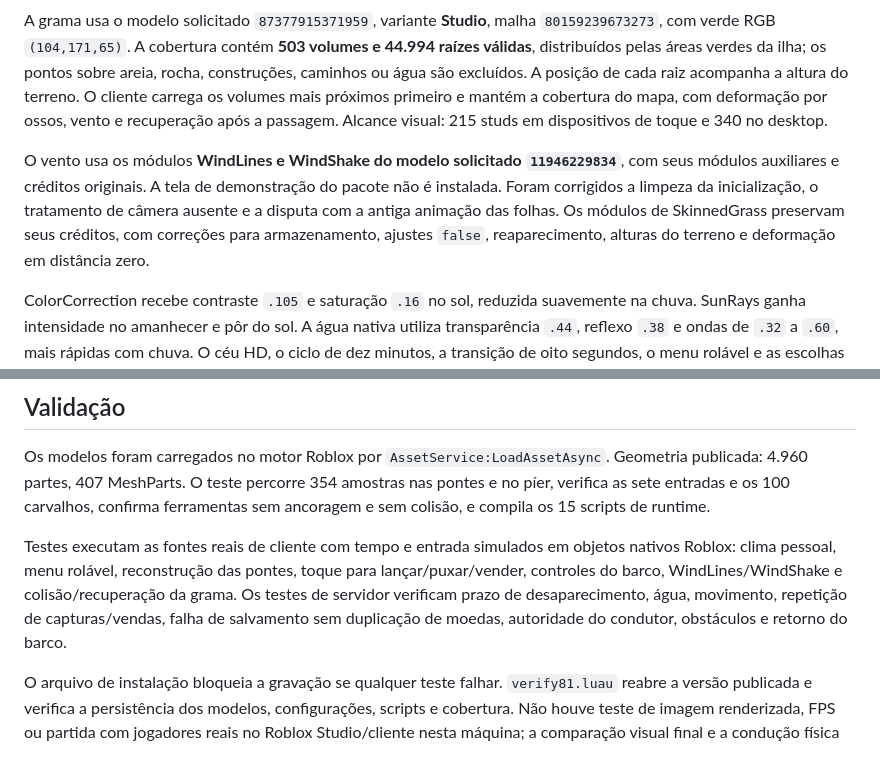
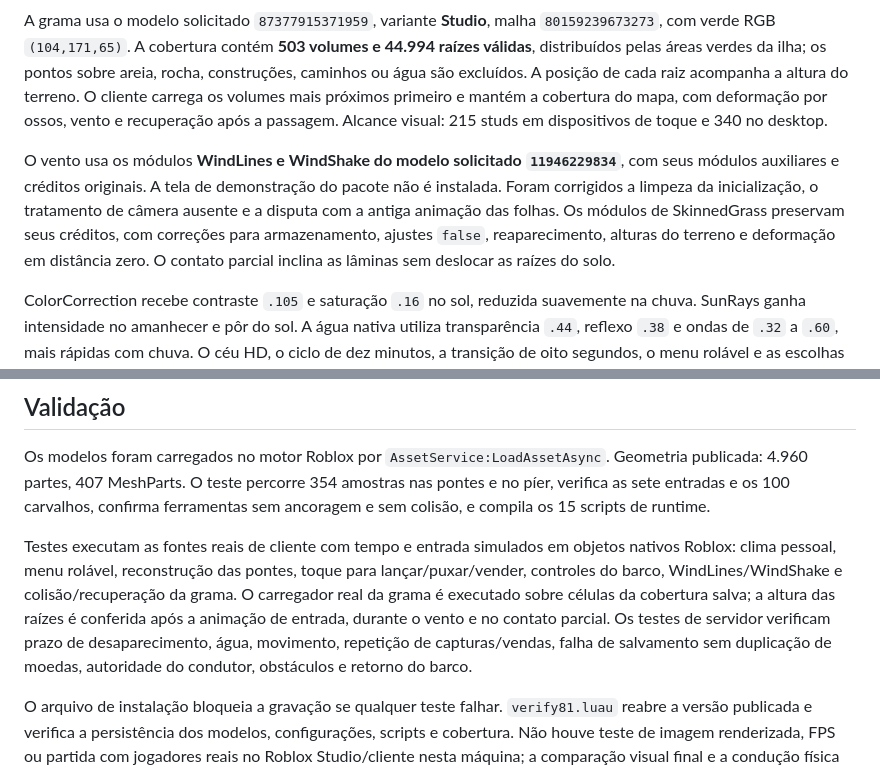
Before and after one commit to xivinims/Sub-kairo, a Markdown page: roblox-integrations/ilha-serena-v81.md, 2 parts joined by grey strips. Rendered like a GitHub page.

Commit message:
Document native grass loader and terrain alignment checks

```diff
--- a/roblox-integrations/ilha-serena-v81.md
+++ b/roblox-integrations/ilha-serena-v81.md
@@ -10,7 +10,7 @@ A pescaria oferece vara grátis no píer, linha e boia reais, janela de fisgada
 
 A grama usa o modelo solicitado `87377915371959`, variante **Studio**, malha `80159239673273`, com verde RGB `(104,171,65)`. A cobertura contém **503 volumes e 44.994 raízes válidas**, distribuídos pelas áreas verdes da ilha; os pontos sobre areia, rocha, construções, caminhos ou água são excluídos. A posição de cada raiz acompanha a altura do terreno. O cliente carrega os volumes mais próximos primeiro e mantém a cobertura do mapa, com deformação por ossos, vento e recuperação após a passagem. Alcance visual: 215 studs em dispositivos de toque e 340 no desktop.
 
-O vento usa os módulos **WindLines e WindShake do modelo solicitado `11946229834`**, com seus módulos auxiliares e créditos originais. A tela de demonstração do pacote não é instalada. Foram corrigidos a limpeza da inicialização, o tratamento de câmera ausente e a disputa com a antiga animação das folhas. Os módulos de SkinnedGrass preservam seus créditos, com correções para armazenamento, ajustes `false`, reaparecimento, alturas do terreno e deformação em distância zero.
+O vento usa os módulos **WindLines e WindShake do modelo solicitado `11946229834`**, com seus módulos auxiliares e créditos originais. A tela de demonstração do pacote não é instalada. Foram corrigidos a limpeza da inicialização, o tratamento de câmera ausente e a disputa com a antiga animação das folhas. Os módulos de SkinnedGrass preservam seus créditos, com correções para armazenamento, ajustes `false`, reaparecimento, alturas do terreno e deformação em distância zero. O contato parcial inclina as lâminas sem deslocar as raízes do solo.
 
 ColorCorrection recebe contraste `.105` e saturação `.16` no sol, reduzida suavemente na chuva. SunRays ganha intensidade no amanhecer e pôr do sol. A água nativa utiliza transparência `.44`, reflexo `.38` e ondas de `.32` a `.60`, mais rápidas com chuva. O céu HD, o ciclo de dez minutos, a transição de oito segundos, o menu rolável e as escolhas pessoais de hora/clima são preservados.
 
@@ -35,7 +35,7 @@ ColorCorrection recebe contraste `.105` e saturação `.16` no sol, reduzida sua
 
 Os modelos foram carregados no motor Roblox por `AssetService:LoadAssetAsync`. Geometria publicada: 4.960 partes, 407 MeshParts. O teste percorre 354 amostras nas pontes e no píer, verifica as sete entradas e os 100 carvalhos, confirma ferramentas sem ancoragem e sem colisão, e compila os 15 scripts de runtime.
 
-Testes executam as fontes reais de cliente com tempo e entrada simulados em objetos nativos Roblox: clima pessoal, menu rolável, reconstrução das pontes, toque para lançar/puxar/vender, controles do barco, WindLines/WindShake e colisão/recuperação da grama. Os testes de servidor verificam prazo de desaparecimento, água, movimento, repetição de capturas/vendas, falha de salvamento sem duplicação de moedas, autoridade do condutor, obstáculos e retorno do barco.
+Testes executam as fontes reais de cliente com tempo e entrada simulados em objetos nativos Roblox: clima pessoal, menu rolável, reconstrução das pontes, toque para lançar/puxar/vender, controles do barco, WindLines/WindShake e colisão/recuperação da grama. O carregador real da grama é executado sobre células da cobertura salva; a altura das raízes é conferida após a animação de entrada, durante o vento e no contato parcial. Os testes de servidor verificam prazo de desaparecimento, água, movimento, repetição de capturas/vendas, falha de salvamento sem duplicação de moedas, autoridade do condutor, obstáculos e retorno do barco.
 
 O arquivo de instalação bloqueia a gravação se qualquer teste falhar. `verify81.luau` reabre a versão publicada e verifica a persistência dos modelos, configurações, scripts e cobertura. Não houve teste de imagem renderizada, FPS ou partida com jogadores reais no Roblox Studio/cliente nesta máquina; a comparação visual final e a condução física com avatar precisam desse ambiente.
 
```
